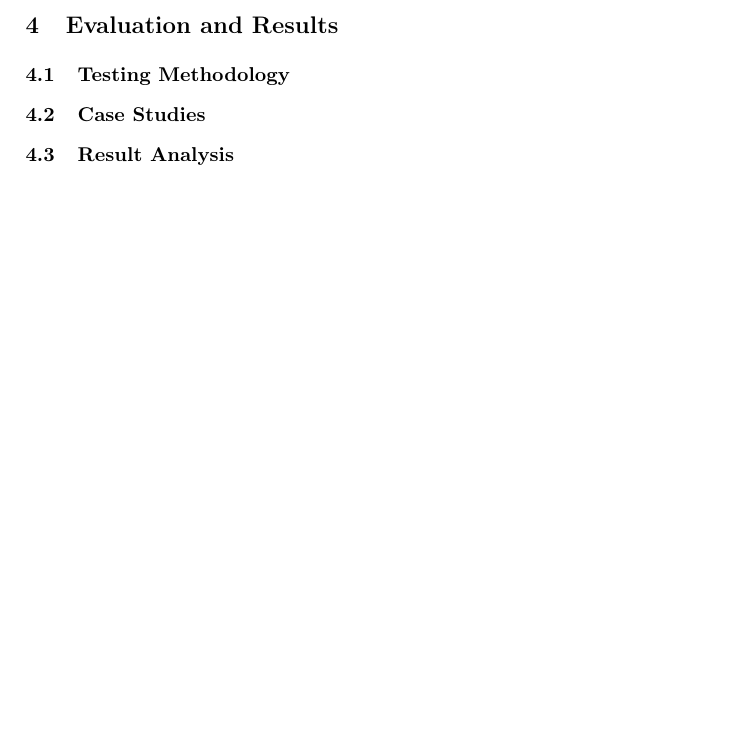
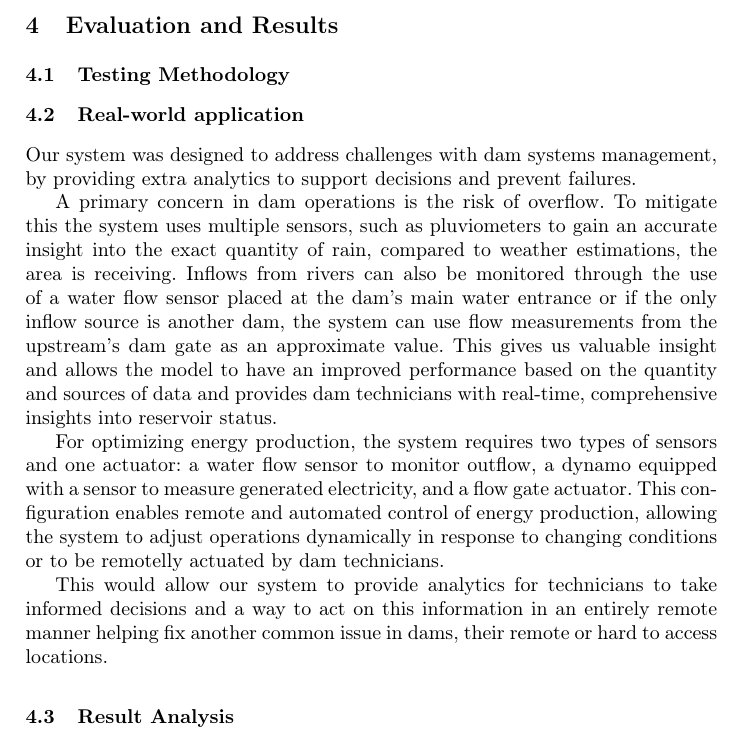
Before and after one commit to diogotvf7/feup-sci, a LaTeX paper (report/main.tex, which reads report/Chapters/Chapter4.tex): part of page 12 of 21, cut so that both start at the same text, the shorter picture padded with empty space. Compiled offline with pdfLaTeX.

Commit message:
Added real-world applications to chapter 4

```diff
--- a/report/Chapters/Chapter4.tex
+++ b/report/Chapters/Chapter4.tex
@@ -3,8 +3,17 @@
 \subsection{Testing Methodology}
 % Description of how the system was tested.
 
-\subsection{Case Studies}
-% Real-world application scenarios.
+\subsection{Real-world application}
+Our system was designed to address challenges with dam systems management, by providing extra analytics to support decisions and prevent failures.
+
+A primary concern in dam operations is the risk of overflow. To mitigate this the system uses multiple sensors, such as pluviometers to gain an accurate insight into the exact quantity of rain, compared to weather estimations, the area is receiving.
+Inflows from rivers can also be monitored through the use of a water flow sensor placed at the dam's main water entrance or if the only inflow source is another dam, the system can use flow measurements from the upstream's dam gate as an approximate value.
+This gives us valuable insight and allows the model to have an improved performance based on the quantity and sources of data and provides dam technicians with real-time, comprehensive insights into reservoir status.
+
+For optimizing energy production, the system requires two types of sensors and one actuator: a water flow sensor to monitor outflow, a dynamo equipped with a sensor to measure generated electricity, and a flow gate actuator.
+This configuration enables remote and automated control of energy production, allowing the system to adjust operations dynamically in response to changing conditions or to be remotelly actuated by dam technicians.
+
+This would allow our system to provide analytics for technicians to take informed decisions and a way to act on this information in an entirely remote manner helping fix another common issue in dams, their remote or hard to access locations.
 
 \subsection{Result Analysis}
 % Detailed breakdown of performance and findings.
```
